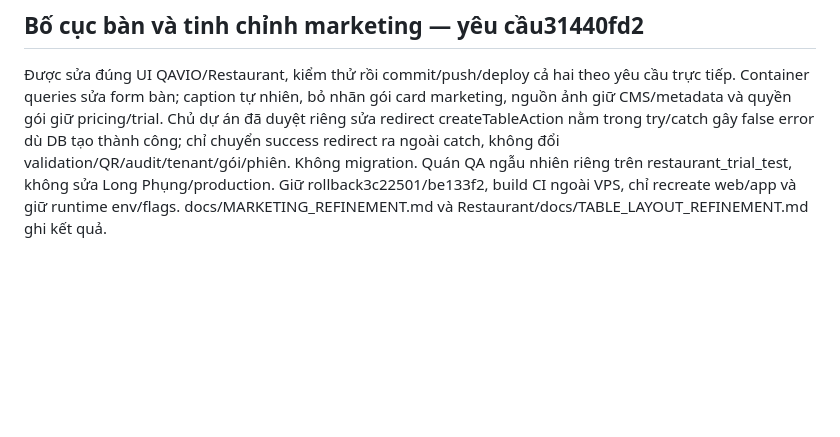
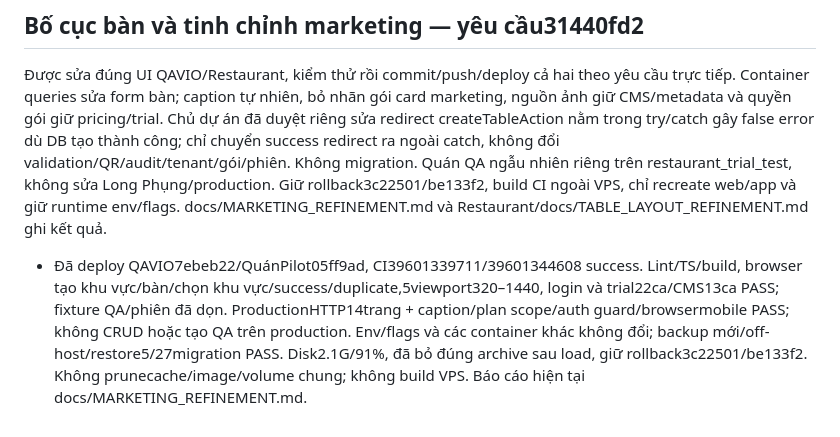
Before and after one commit to herry-huynhlong/qavio, a Markdown page: AGENTS.md, the part around the change. Rendered like a GitHub page; blank space fills up the shorter version.

```diff
--- a/AGENTS.md
+++ b/AGENTS.md
@@ -95,3 +95,5 @@ Chủ dự án yêu cầu tiếp “ủa sao ở local? push lên đi”: đư
 ## Bố cục bàn và tinh chỉnh marketing — yêu cầu31440fd2
 
 Được sửa đúng UI QAVIO/Restaurant, kiểm thử rồi commit/push/deploy cả hai theo yêu cầu trực tiếp. Container queries sửa form bàn; caption tự nhiên, bỏ nhãn gói card marketing, nguồn ảnh giữ CMS/metadata và quyền gói giữ pricing/trial. Chủ dự án đã duyệt riêng sửa redirect createTableAction nằm trong try/catch gây false error dù DB tạo thành công; chỉ chuyển success redirect ra ngoài catch, không đổi validation/QR/audit/tenant/gói/phiên. Không migration. Quán QA ngẫu nhiên riêng trên restaurant_trial_test, không sửa Long Phụng/production. Giữ rollback3c22501/be133f2, build CI ngoài VPS, chỉ recreate web/app và giữ runtime env/flags. docs/MARKETING_REFINEMENT.md và Restaurant/docs/TABLE_LAYOUT_REFINEMENT.md ghi kết quả.
+
+- Đã deploy QAVIO7ebeb22/QuánPilot05ff9ad, CI39601339711/39601344608 success. Lint/TS/build, browser tạo khu vực/bàn/chọn khu vực/success/duplicate,5viewport320–1440, login và trial22ca/CMS13ca PASS; fixture QA/phiên đã dọn. ProductionHTTP14trang + caption/plan scope/auth guard/browsermobile PASS; không CRUD hoặc tạo QA trên production. Env/flags và các container khác không đổi; backup mới/off-host/restore5/27migration PASS. Disk2.1G/91%, đã bỏ đúng archive sau load, giữ rollback3c22501/be133f2. Không prunecache/image/volume chung; không build VPS. Báo cáo hiện tại docs/MARKETING_REFINEMENT.md.
```
Also changed, not shown: docs/MARKETING_REFINEMENT.md (+15 -1 lines), docs/marketing-refinement/production-roles.png (added), 3 other files.
